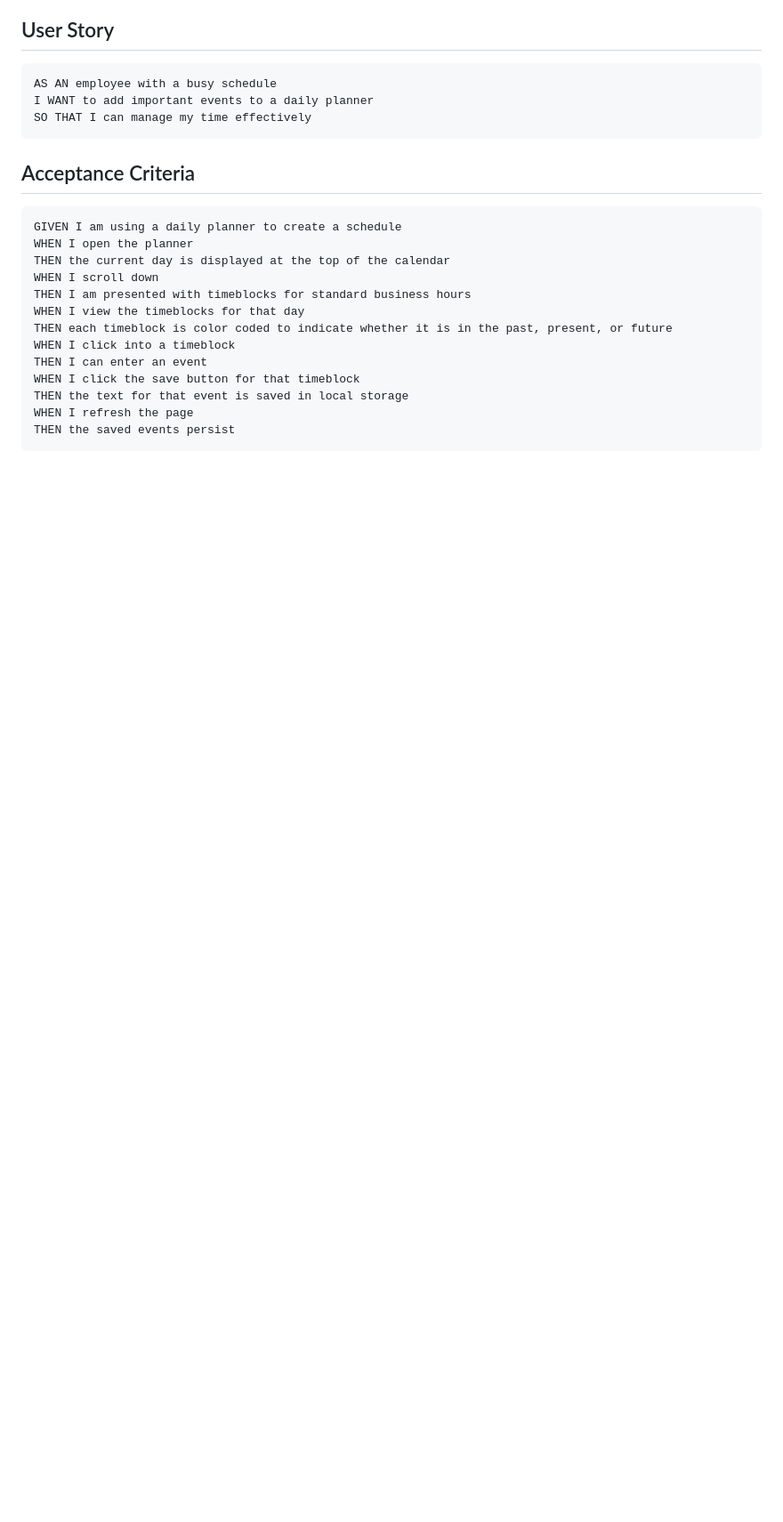
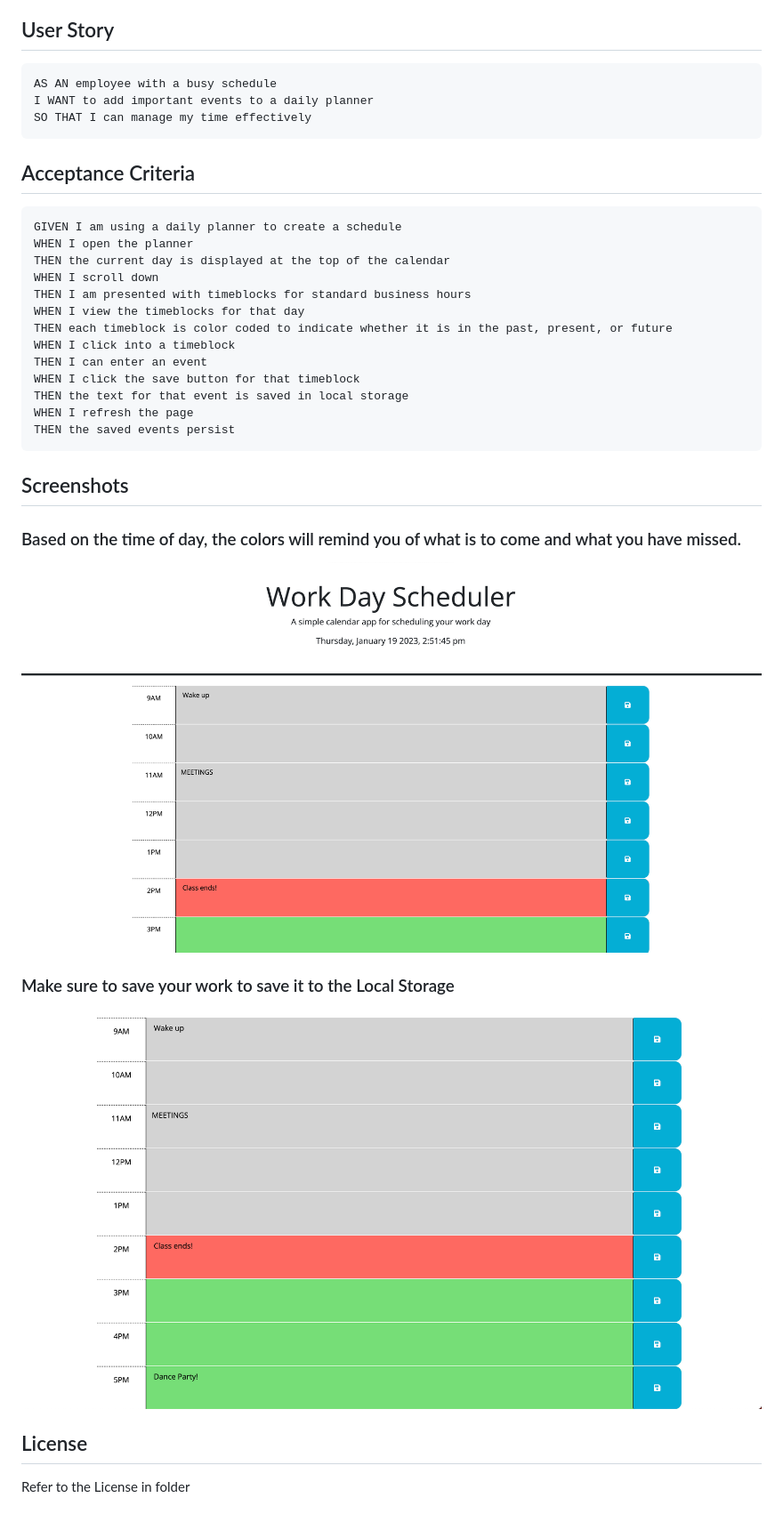
Before and after one commit to SeanAllen19/Work-Day-Scheduler, a Markdown page: README.md, the part around the change. Shown: that part at 89% size. GitHub-like rendering; pictures changed too: Wor.png (added), Wor2.png (added); blank space fills up the shorter version.

````diff
--- a/README.md
+++ b/README.md
@@ -28,3 +28,17 @@ THEN the text for that event is saved in local storage
 WHEN I refresh the page
 THEN the saved events persist
 ```
+
+## Screenshots
+
+### Based on the time of day, the colors will remind you of what is to come and what you have missed.
+
+![Showing How the scheduler works](./Wor.png)
+
+### Make sure to save your work to save it to the Local Storage
+
+![Showing How the scheduler works](./Wor2.png)
+
+## License
+
+Refer to the License in folder
````
Also changed, not shown: 1 other file.
